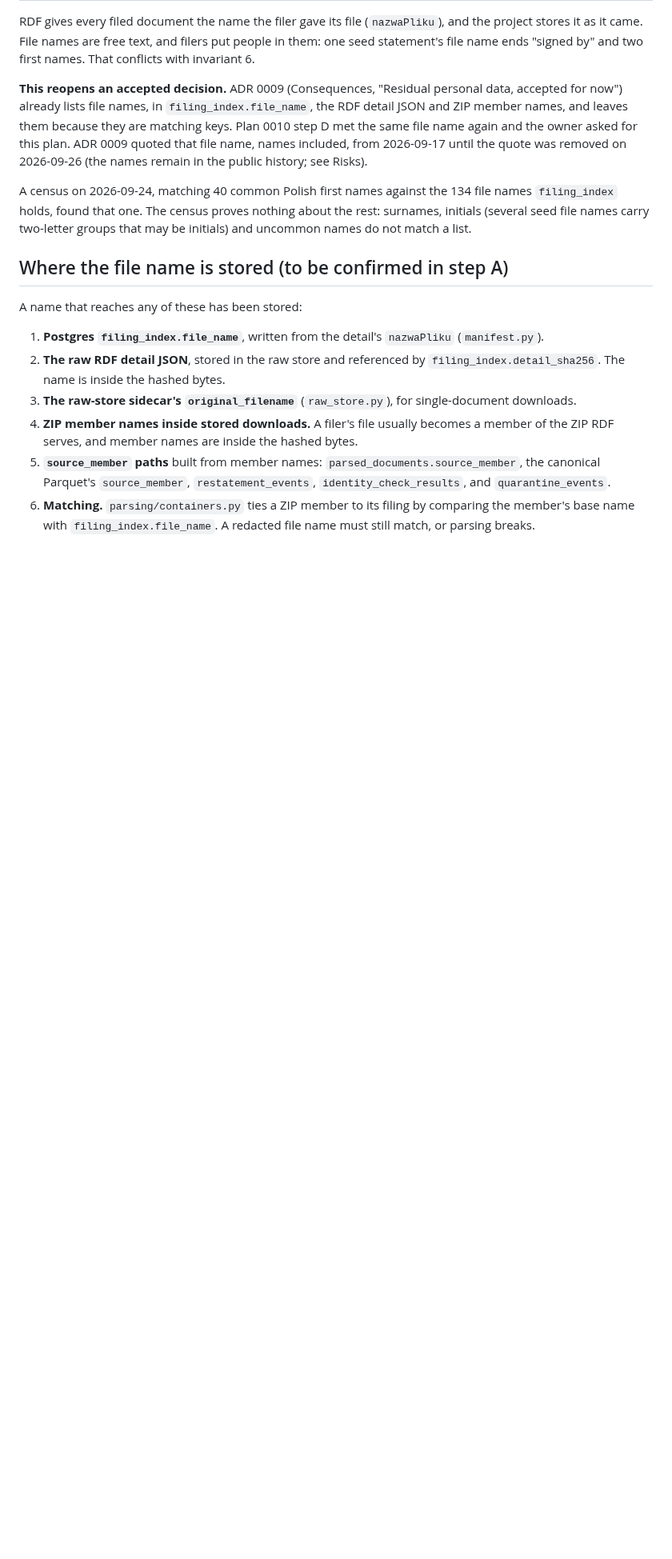
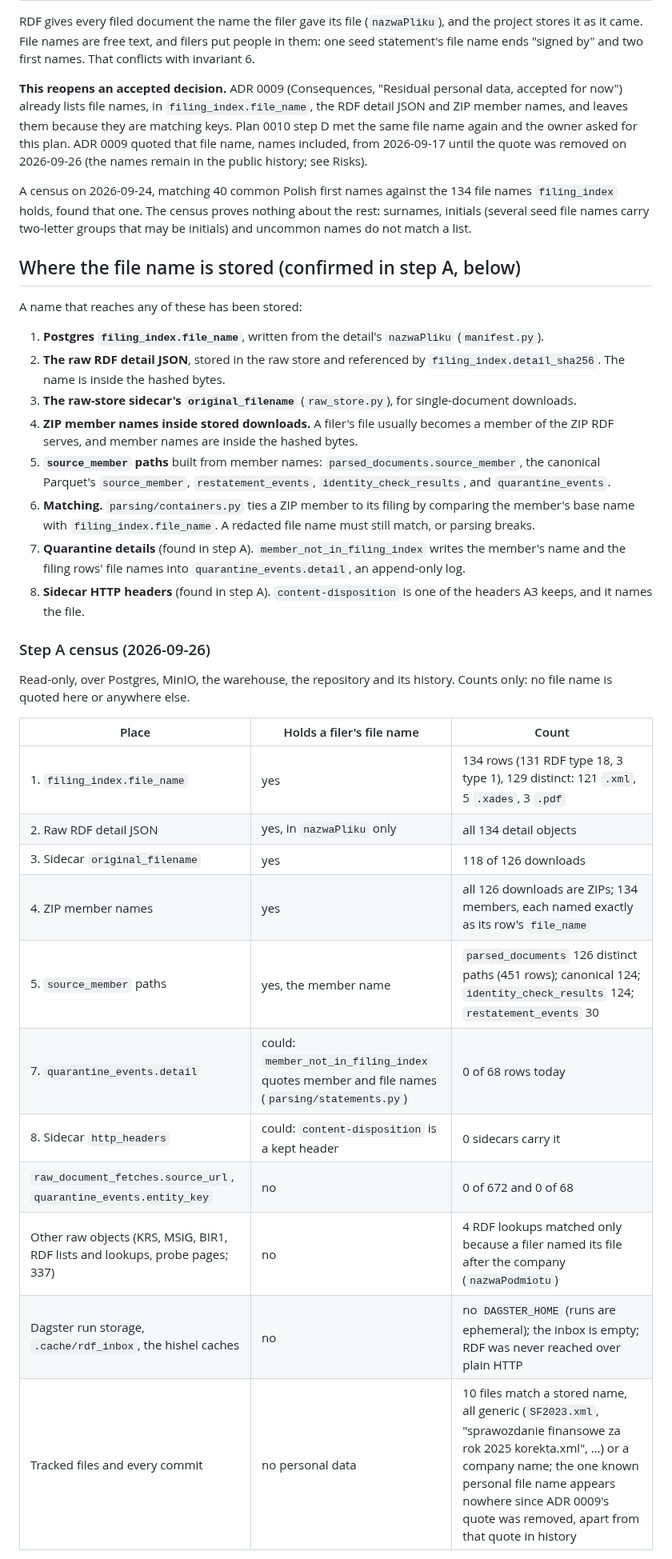
Before and after one commit to odrive881/Polish-Corporate-Distress-Radar, a Markdown page: docs/plans/0011-redact-filer-file-names.md, the part around one of its changes. Shown at 80% size. Drawn GitHub-style; blank space fills up the shorter version.

```diff
--- a/docs/plans/0011-redact-filer-file-names.md
+++ b/docs/plans/0011-redact-filer-file-names.md
@@ -22,7 +22,7 @@ A census on 2026-09-24, matching 40 common Polish first names against the 134 fi
 found that one. The census proves nothing about the rest: surnames, initials (several seed file names carry
 two-letter groups that may be initials) and uncommon names do not match a list.
 
-## Where the file name is stored (to be confirmed in step A)
+## Where the file name is stored (confirmed in step A, below)
 
 A name that reaches any of these has been stored:
 1. **Postgres `filing_index.file_name`**, written from the detail's `nazwaPliku` (`manifest.py`).
@@ -35,3 +35,27 @@ A name that reaches any of these has been stored:
    `source_member`, `restatement_events`, `identity_check_results`, and `quarantine_events`.
 6. **Matching.** `parsing/containers.py` ties a ZIP member to its filing by comparing the member's base name with
    `filing_index.file_name`. A redacted file name must still match, or parsing breaks.
+7. **Quarantine details** (found in step A). `member_not_in_filing_index` writes the member's name and the
+   filing rows' file names into `quarantine_events.detail`, an append-only log.
+8. **Sidecar HTTP headers** (found in step A). `content-disposition` is one of the headers A3 keeps, and it
+   names the file.
+
+### Step A census (2026-09-26)
+
+Read-only, over Postgres, MinIO, the warehouse, the repository and its history. Counts only: no file
+name is quoted here or anywhere else.
+
+| Place | Holds a filer's file name | Count |
+|---|---|---|
+| 1. `filing_index.file_name` | yes | 134 rows (131 RDF type 18, 3 type 1), 129 distinct: 121 `.xml`, 5 `.xades`, 3 `.pdf` |
+| 2. Raw RDF detail JSON | yes, in `nazwaPliku` only | all 134 detail objects |
+| 3. Sidecar `original_filename` | yes | 118 of 126 downloads |
+| 4. ZIP member names | yes | all 126 downloads are ZIPs; 134 members, each named exactly as its row's `file_name` |
+| 5. `source_member` paths | yes, the member name | `parsed_documents` 126 distinct paths (451 rows); canonical 124; `identity_check_results` 124; `restatement_events` 30 |
+| 7. `quarantine_events.detail` | could: `member_not_in_filing_index` quotes member and file names (`parsing/statements.py`) | 0 of 68 rows today |
+| 8. Sidecar `http_headers` | could: `content-disposition` is a kept header | 0 sidecars carry it |
+| `raw_document_fetches.source_url`, `quarantine_events.entity_key` | no | 0 of 672 and 0 of 68 |
+| Other raw objects (KRS, MSiG, BIR1, RDF lists and lookups, probe pages; 337) | no | 4 RDF lookups matched only because a filer named its file after the company (`nazwaPodmiotu`) |
+| Dagster run storage, `.cache/rdf_inbox`, the hishel caches | no | no `DAGSTER_HOME` (runs are ephemeral); the inbox is empty; RDF was never reached over plain HTTP |
+| Tracked files and every commit | no personal data | 10 files match a stored name, all generic (`SF2023.xml`, "sprawozdanie finansowe za rok 2025 korekta.xml", …) or a company name; the one known personal file name appears nowhere since ADR 0009's quote was removed, apart from that quote in history |
+
```
Also changed, not shown: other parts of docs/plans/0011-redact-filer-file-names.md (+21 -6 lines).
